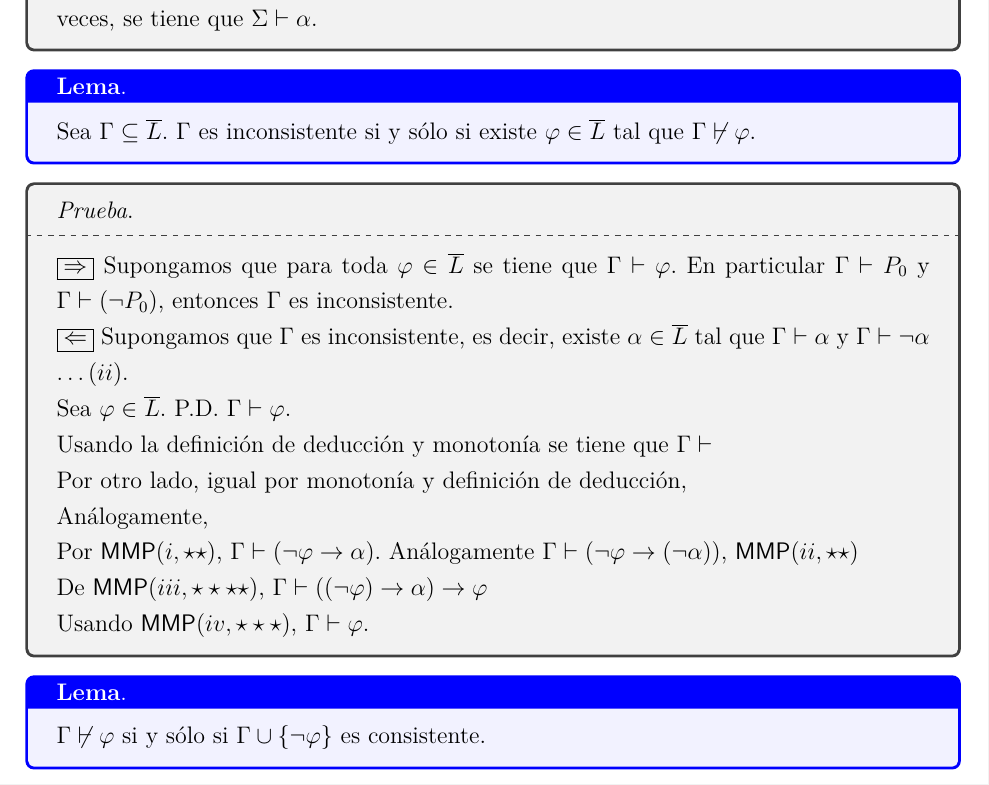
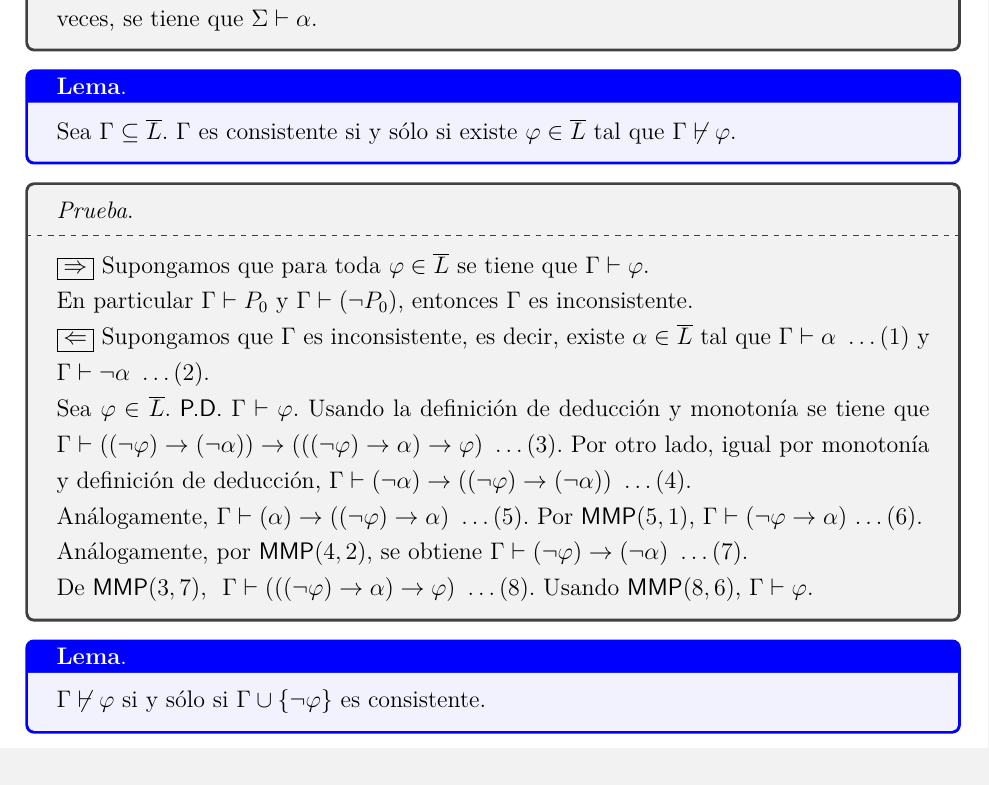
Before and after one commit to frangr28/Notas-Logica-I-FJNR, a LaTeX document (main.tex, which reads NotasLogicaI.tex): part of page 37 of 40, cut so that both start at the same text. Compiled offline with pdfLaTeX.

Commit message:
Add files via upload

```diff
--- a/NotasLogicaI.tex
+++ b/NotasLogicaI.tex
@@ -2232,32 +2232,35 @@ Por monotonía y de la definición de deducción se tiene que \(\Sigma\vdash((\n
 
 \begin{tcolorbox}[colback=blue!5!white,colframe=blue!75!blue,title=\textbf{Lema}.]
 Sea \(\Gamma\subseteq\overline{L}\).
-\(\Gamma\) es inconsistente si y sólo si existe \(\varphi\in\overline{L}\) tal que \(\Gamma\not\vdash\varphi\).
+\(\Gamma\) es consistente si y sólo si existe \(\varphi\in\overline{L}\) tal que \(\Gamma\not\vdash\varphi\).
 \end{tcolorbox}
 
 \begin{tcolorbox}
 \textit{Prueba}.
 \tcblower
-\(\boxed{\Rightarrow}\) Supongamos que para toda \(\varphi\in\overline{L}\) se tiene que \(\Gamma\vdash\varphi\). En particular \(\Gamma\vdash P_0\) y \(\Gamma\vdash(\neg P_0)\), entonces \(\Gamma\) es inconsistente.
-
-\(\boxed{\Leftarrow}\) Supongamos que \(\Gamma\) es inconsistente, es decir, existe \(\alpha\in\overline{L}\) tal que \(\Gamma\vdash\alpha\) y \(\Gamma\vdash\neg\alpha\) \(\dots(ii)\).
-
-Sea \(\varphi\in\overline{L}\). P.D. \(\Gamma\vdash\varphi\).
-
-Usando la definición de deducción y monotonía se tiene que \(\Gamma\vdash\)
-
+\(\boxed{\Rightarrow}\) Supongamos que para toda \(\varphi\in\overline{L}\) se tiene que \(\Gamma\vdash\varphi\).
+
+En particular \(\Gamma\vdash P_0\) y \(\Gamma\vdash(\neg P_0)\), entonces \(\Gamma\) es inconsistente.
+
+\(\boxed{\Leftarrow}\) Supongamos que \(\Gamma\) es inconsistente, es decir, existe \(\alpha\in\overline{L}\) tal que
+\(\Gamma\vdash\alpha \,\,\ldots(1)\) y \(\Gamma\vdash\neg\alpha \,\,\ldots(2)\).
+
+Sea \(\varphi\in\overline{L}\). \textsf{P.D.} \(\Gamma\vdash\varphi\).
+Usando la definición de deducción y monotonía se tiene que
+    \(\Gamma\vdash((\neg\varphi)\to(\neg\alpha))\to(((\neg\varphi)\to\alpha)\to\varphi) \,\,\ldots(3)\).
 Por otro lado, igual por monotonía y definición de deducción,
-
-Análogamente,
-
-Por \textsf{MMP}(\(i, \star\star\)), \(\Gamma\vdash(\neg\varphi\to\alpha)\).
-Análogamente \(\Gamma\vdash(\neg\varphi\to(\neg\alpha))\), \textsf{MMP}(\(ii, \star\star\))
-
-De \textsf{MMP}(\(iii, \star\star\star\star\)), \(\Gamma\vdash((\neg\varphi)\to\alpha)\to\varphi\)
-
-Usando \textsf{MMP}(\(iv, \star\star\star\)), \(\Gamma\vdash\varphi\).
-\end{tcolorbox}
-
+\(\Gamma\vdash(\neg\alpha)\to((\neg\varphi)\to(\neg\alpha)) \,\,\ldots(4)\).
+
+Análogamente, \(\Gamma\vdash(\alpha)\to((\neg\varphi)\to\alpha) \,\,\ldots(5)\).
+Por \textsf{MMP}(\(5, 1\)), \(\Gamma\vdash(\neg\varphi\to\alpha)\) \(\ldots(6)\).
+
+Análogamente, por \textsf{MMP}(\(4, 2\)), se obtiene \(\Gamma\vdash(\neg\varphi)\to(\neg\alpha) \,\,\dots(7)\).
+
+De \textsf{MMP}(\(3, 7\)), \,\,\(\Gamma\vdash(((\neg\varphi)\to\alpha)\to\varphi) \,\,\ldots(8)\).
+Usando \textsf{MMP}(\(8, 6\)), \(\Gamma\vdash\varphi\).
+\end{tcolorbox}
+
+% \newpage
 \begin{tcolorbox}[colback=blue!5!white,colframe=blue!75!blue,title=\textbf{Lema}.]
 \(\Gamma\not\vdash\varphi\) si y sólo si \(\Gamma\cup\{\neg\varphi\}\) es consistente.
 \end{tcolorbox}
```
Also changed, not shown: main.pdf, NotasLogicaI.tex (2 more changed lines), 6 other files.
